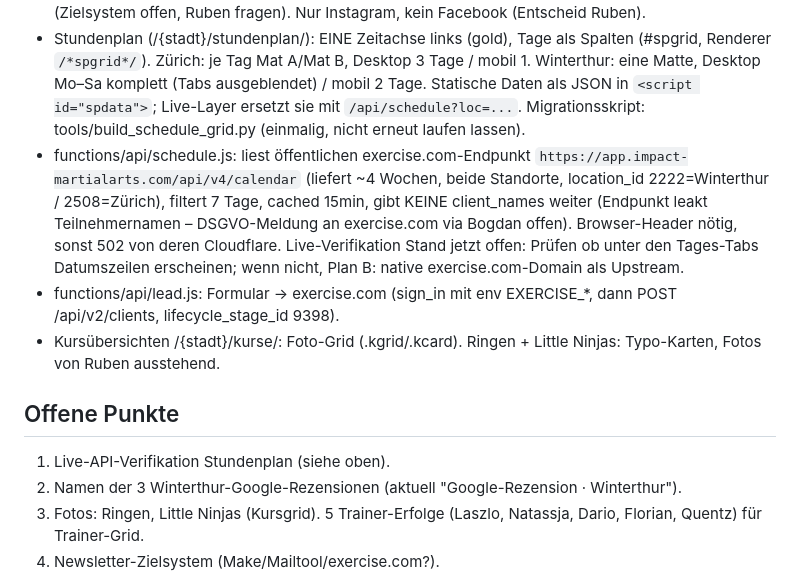
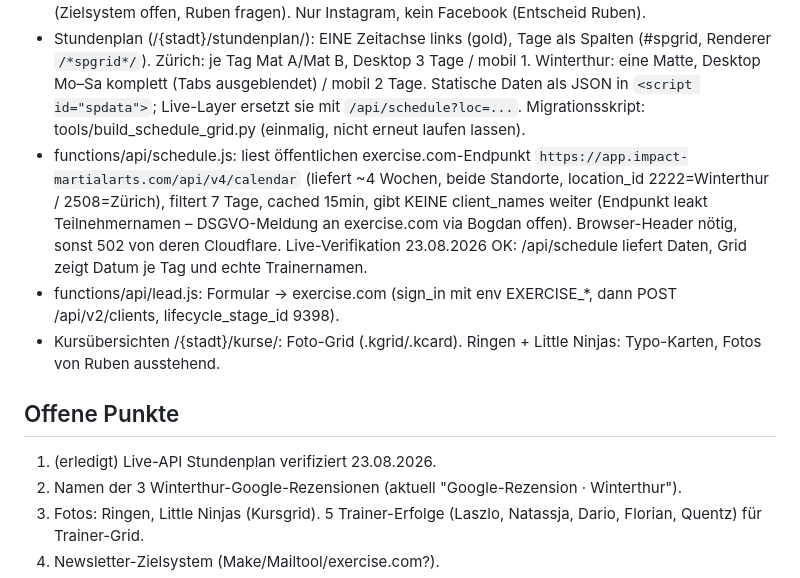
Before and after one commit to rubenIMPACT/website, a Markdown page: CLAUDE.md, the part around the change. Rendered like a GitHub page.

Commit message:
CLAUDE.md: Live-Stundenplan verifiziert
Co-Authored-By: Claude Fable 5 <noreply@anthropic.com>

```diff
--- a/CLAUDE.md
+++ b/CLAUDE.md
@@ -15,12 +15,12 @@ Statischer Rebuild von impact-martialarts.com (weg von Webflow). Deploy: Cloudfl
 - CTA-Wording überall "Gratis Probetraining" (auch Footer-Button, einzeilig). /probetraining/ = reine Fragebogen-Seite (nur Logo, kein Menü, Formular -> /api/lead -> /probetraining/danke/). Vorbelegung per ?loc=zurich|winterthur&dis=MMA möglich.
 - Footer v2 auf allen 25 navwrap-Seiten, 1:1 nach Original. Newsletter aktuell mailto-Übergang (Zielsystem offen, Ruben fragen). Nur Instagram, kein Facebook (Entscheid Ruben).
 - Stundenplan (/{stadt}/stundenplan/): EINE Zeitachse links (gold), Tage als Spalten (#spgrid, Renderer `/*spgrid*/`). Zürich: je Tag Mat A/Mat B, Desktop 3 Tage / mobil 1. Winterthur: eine Matte, Desktop Mo–Sa komplett (Tabs ausgeblendet) / mobil 2 Tage. Statische Daten als JSON in `<script id="spdata">`; Live-Layer ersetzt sie mit `/api/schedule?loc=...`. Migrationsskript: tools/build_schedule_grid.py (einmalig, nicht erneut laufen lassen).
-- functions/api/schedule.js: liest öffentlichen exercise.com-Endpunkt `https://app.impact-martialarts.com/api/v4/calendar` (liefert ~4 Wochen, beide Standorte, location_id 2222=Winterthur / 2508=Zürich), filtert 7 Tage, cached 15min, gibt KEINE client_names weiter (Endpunkt leakt Teilnehmernamen – DSGVO-Meldung an exercise.com via Bogdan offen). Browser-Header nötig, sonst 502 von deren Cloudflare. Live-Verifikation Stand jetzt offen: Prüfen ob unter den Tages-Tabs Datumszeilen erscheinen; wenn nicht, Plan B: native exercise.com-Domain als Upstream.
+- functions/api/schedule.js: liest öffentlichen exercise.com-Endpunkt `https://app.impact-martialarts.com/api/v4/calendar` (liefert ~4 Wochen, beide Standorte, location_id 2222=Winterthur / 2508=Zürich), filtert 7 Tage, cached 15min, gibt KEINE client_names weiter (Endpunkt leakt Teilnehmernamen – DSGVO-Meldung an exercise.com via Bogdan offen). Browser-Header nötig, sonst 502 von deren Cloudflare. Live-Verifikation 23.08.2026 OK: /api/schedule liefert Daten, Grid zeigt Datum je Tag und echte Trainernamen.
 - functions/api/lead.js: Formular -> exercise.com (sign_in mit env EXERCISE_*, dann POST /api/v2/clients, lifecycle_stage_id 9398).
 - Kursübersichten /{stadt}/kurse/: Foto-Grid (.kgrid/.kcard). Ringen + Little Ninjas: Typo-Karten, Fotos von Ruben ausstehend.
 
 ## Offene Punkte
-1. Live-API-Verifikation Stundenplan (siehe oben).
+1. (erledigt) Live-API Stundenplan verifiziert 23.08.2026.
 2. Namen der 3 Winterthur-Google-Rezensionen (aktuell "Google-Rezension · Winterthur").
 3. Fotos: Ringen, Little Ninjas (Kursgrid). 5 Trainer-Erfolge (Laszlo, Natassja, Dario, Florian, Quentz) für Trainer-Grid.
 4. Newsletter-Zielsystem (Make/Mailtool/exercise.com?).
```
